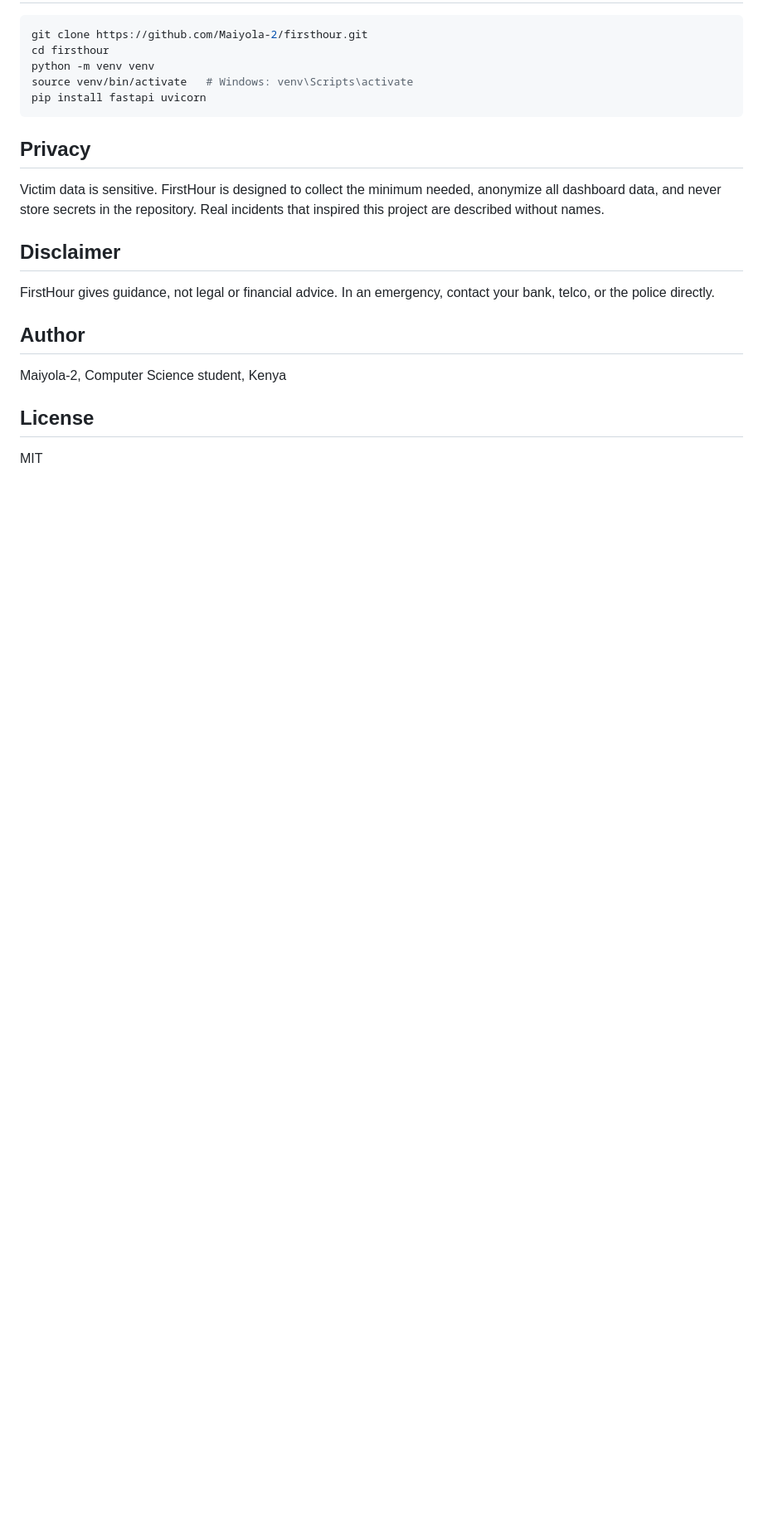
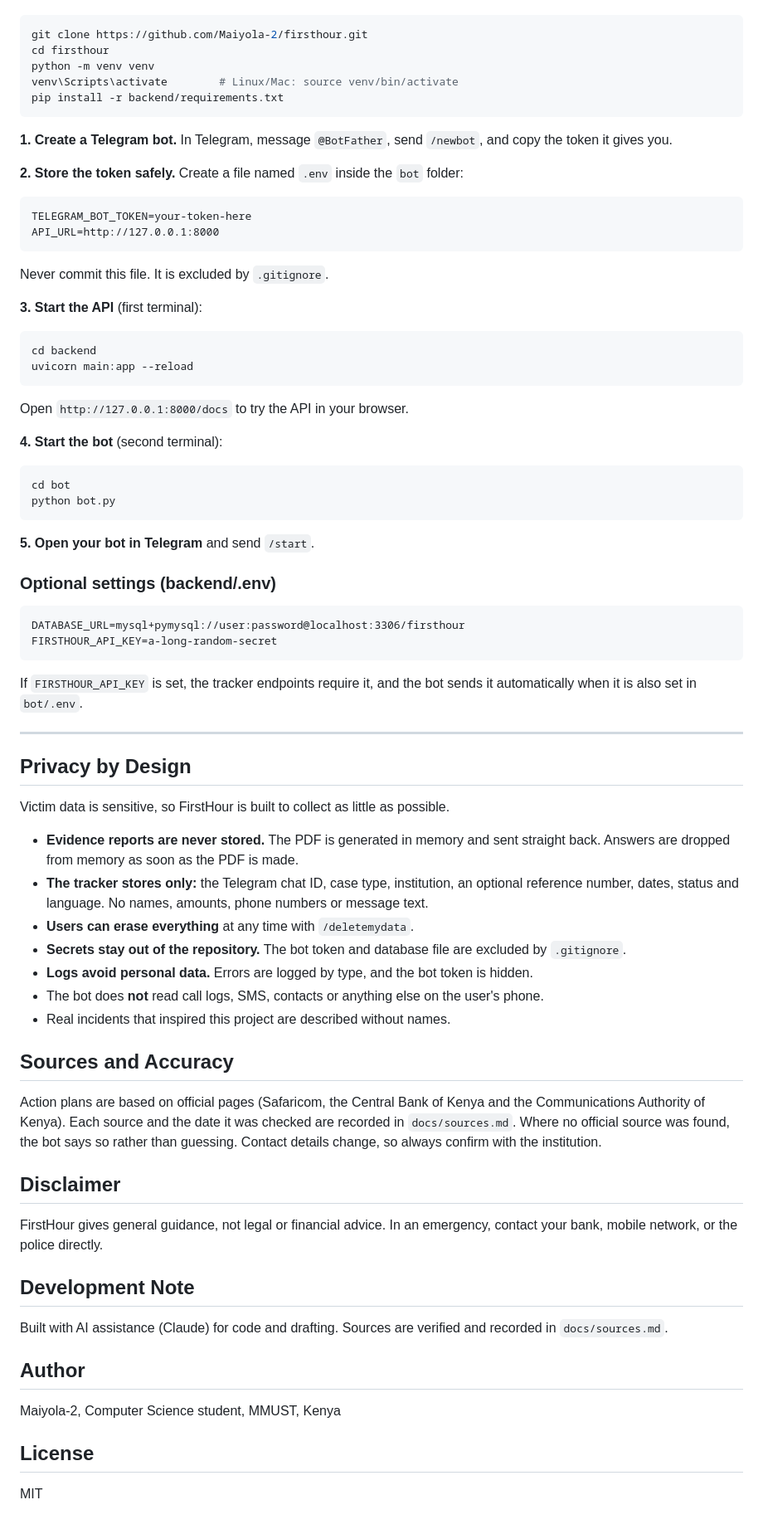
Before and after one commit to Maiyola-2/firsthour, a Markdown page: README.md, the part around one of its changes. Shown at 83% size. Drawn GitHub-style; blank space fills up the shorter version.

````diff
--- a/README.md
+++ b/README.md
@@ -75,21 +96,77 @@ docs/       Research notes, sources, report
 git clone https://github.com/Maiyola-2/firsthour.git
 cd firsthour
 python -m venv venv
-source venv/bin/activate   # Windows: venv\Scripts\activate
-pip install fastapi uvicorn
+venv\Scripts\activate        # Linux/Mac: source venv/bin/activate
+pip install -r backend/requirements.txt
 ```
 
-## Privacy
+**1. Create a Telegram bot.** In Telegram, message `@BotFather`, send `/newbot`, and copy the token it gives you.
 
-Victim data is sensitive. FirstHour is designed to collect the minimum needed, anonymize all dashboard data, and never store secrets in the repository. Real incidents that inspired this project are described without names.
+**2. Store the token safely.** Create a file named `.env` inside the `bot` folder:
+
+```
+TELEGRAM_BOT_TOKEN=your-token-here
+API_URL=http://127.0.0.1:8000
+```
+
+Never commit this file. It is excluded by `.gitignore`.
+
+**3. Start the API** (first terminal):
+
+```bash
+cd backend
+uvicorn main:app --reload
+```
+
+Open `http://127.0.0.1:8000/docs` to try the API in your browser.
+
+**4. Start the bot** (second terminal):
+
+```bash
+cd bot
+python bot.py
+```
+
+**5. Open your bot in Telegram** and send `/start`.
+
+### Optional settings (backend/.env)
+
+```
+DATABASE_URL=mysql+pymysql://user:password@localhost:3306/firsthour
+FIRSTHOUR_API_KEY=a-long-random-secret
+```
+
+If `FIRSTHOUR_API_KEY` is set, the tracker endpoints require it, and the bot sends it automatically when it is also set in `bot/.env`.
+
+---
+
+## Privacy by Design
+
+Victim data is sensitive, so FirstHour is built to collect as little as possible.
+
+- **Evidence reports are never stored.** The PDF is generated in memory and sent straight back. Answers are dropped from memory as soon as the PDF is made.
+- **The tracker stores only:** the Telegram chat ID, case type, institution, an optional reference number, dates, status and language. No names, amounts, phone numbers or message text.
+- **Users can erase everything** at any time with `/deletemydata`.
+- **Secrets stay out of the repository.** The bot token and database file are excluded by `.gitignore`.
+- **Logs avoid personal data.** Errors are logged by type, and the bot token is hidden.
+- The bot does **not** read call logs, SMS, contacts or anything else on the user's phone.
+- Real incidents that inspired this project are described without names.
+
+## Sources and Accuracy
+
+Action plans are based on official pages (Safaricom, the Central Bank of Kenya and the Communications Authority of Kenya). Each source and the date it was checked are recorded in `docs/sources.md`. Where no official source was found, the bot says so rather than guessing. Contact details change, so always confirm with the institution.
 
 ## Disclaimer
 
-FirstHour gives guidance, not legal or financial advice. In an emergency, contact your bank, telco, or the police directly.
+FirstHour gives general guidance, not legal or financial advice. In an emergency, contact your bank, mobile network, or the police directly.
+
+## Development Note
+
+Built with AI assistance (Claude) for code and drafting. Sources are verified and recorded in `docs/sources.md`.
 
 ## Author
 
-Maiyola-2, Computer Science student, Kenya
+Maiyola-2, Computer Science student, MMUST, Kenya
 
 ## License
 
````
Also changed, not shown: other parts of README.md (+43 -22 lines).
